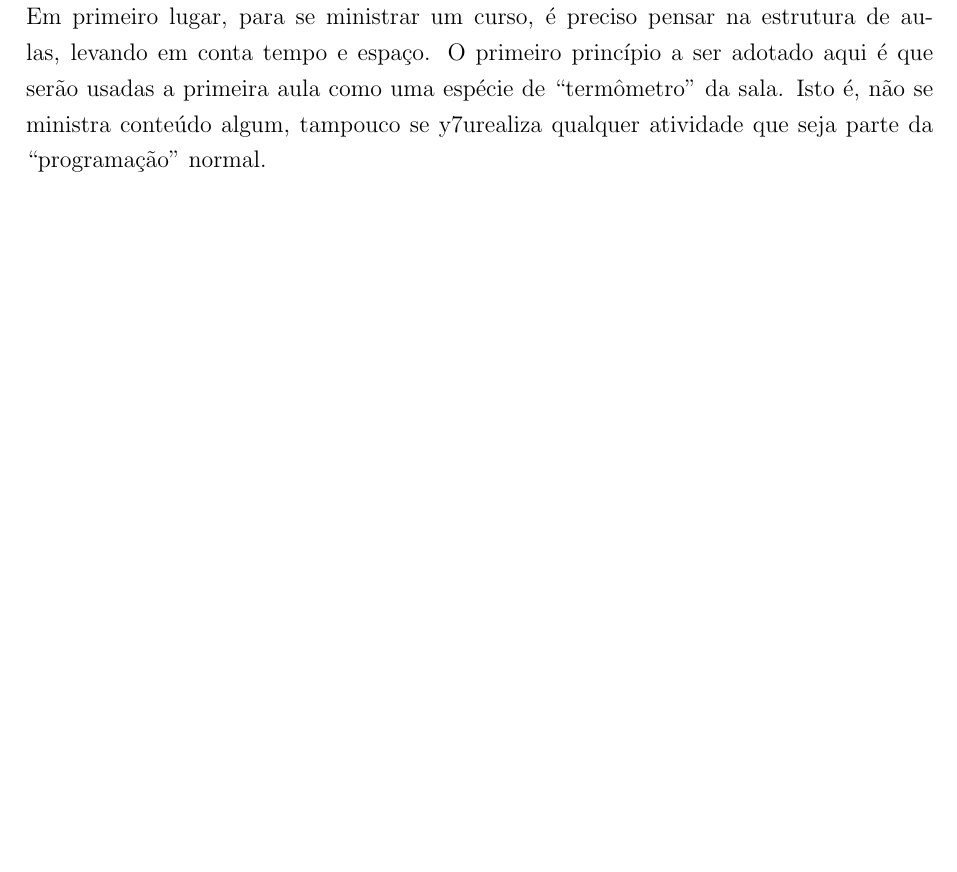
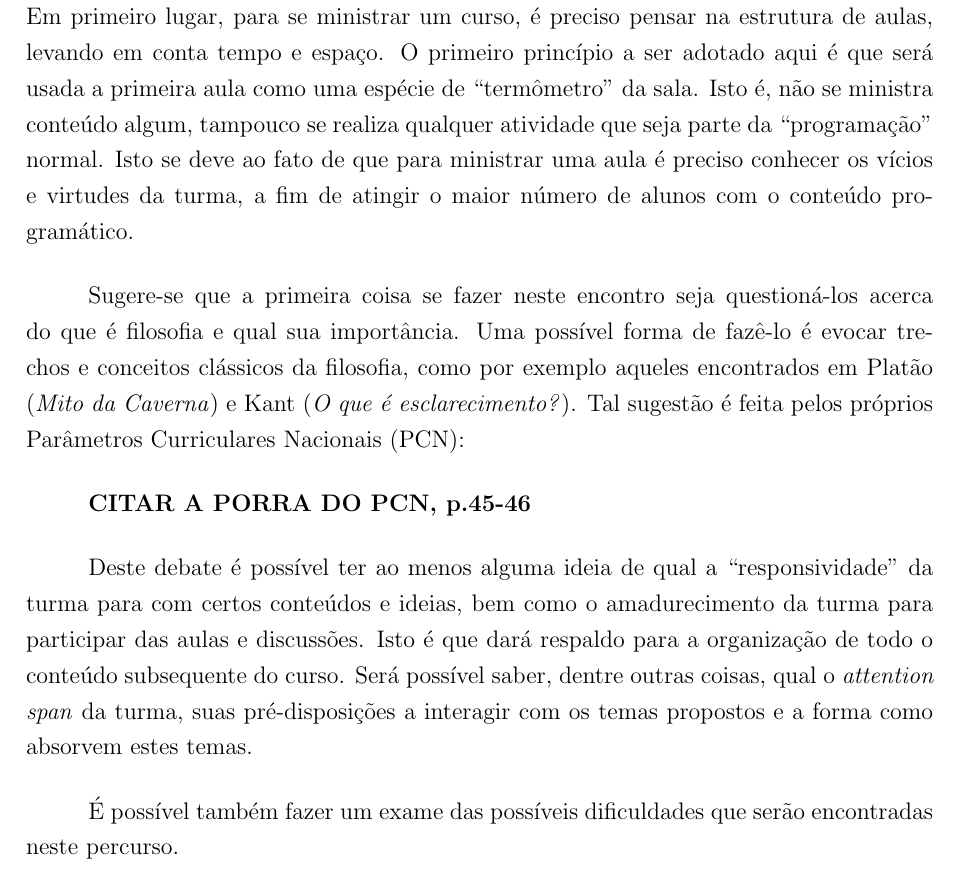
Before and after one commit to prppedro/EDM0424, a LaTeX document (plantrab.tex): part of page 3 of 4, cut so that both start at the same text, the shorter picture padded with empty space. Compiled offline with pdfLaTeX.

Commit message:
[Plano de curso] Incorporadas diversas sugestões

```diff
--- a/plantrab.tex
+++ b/plantrab.tex
@@ -107,10 +107,35 @@
 
 	Em primeiro lugar, para se ministrar um curso, é preciso pensar na
 	estrutura de aulas, levando em conta tempo e espaço. O primeiro
-	princípio a ser adotado aqui é que serão usadas a primeira aula
+	princípio a ser adotado aqui é que será usada a primeira aula
 	como uma espécie de ``termômetro'' da sala. Isto é, não se ministra
-	conteúdo algum, tampouco se y7urealiza qualquer atividade que seja parte
-	da ``programação'' normal.
+	conteúdo algum, tampouco se realiza qualquer atividade que seja parte
+	da ``programação'' normal. Isto se deve ao fato de que para ministrar
+	uma aula é preciso conhecer os vícios e virtudes da turma, a fim de
+	atingir o maior número de alunos com o conteúdo programático.
+
+	Sugere-se que a primeira coisa se fazer neste encontro seja
+	questioná-los acerca do que é filosofia e qual sua importância.
+	Uma possível forma de fazê-lo é evocar trechos e conceitos
+	clássicos da filosofia, como por exemplo aqueles encontrados em
+	Platão (\textit{Mito da Caverna}) e Kant (\textit{O que é esclarecimento?}).
+	Tal sugestão é feita pelos próprios Parâmetros Curriculares
+	Nacionais (PCN):
+
+	\textbf{CITAR A PORRA DO PCN, p.45-46}
+
+	Deste debate é possível ter ao menos alguma ideia de qual a
+	``responsividade'' da turma para com certos conteúdos e ideias,
+	bem como o amadurecimento da turma para participar das aulas
+	e discussões. Isto é que dará respaldo para a organização de
+	todo o conteúdo subsequente do curso. Será possível saber, dentre
+	outras coisas, qual o \emph{attention span} da turma, suas
+	pré-disposições a interagir com os temas propostos e a forma
+	como absorvem estes temas.
+
+	É possível também fazer um exame das possíveis dificuldades
+	que serão encontradas neste percurso.
+
 
 	\newpage
 
```
Also changed, not shown: plantrab.tex (2 more changed lines).
